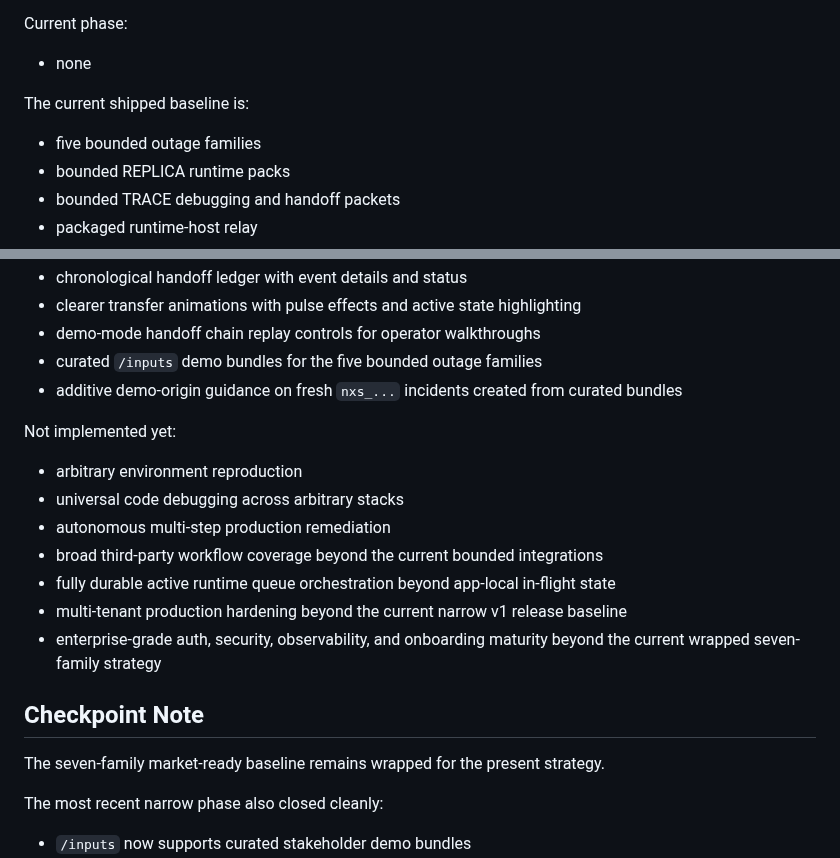
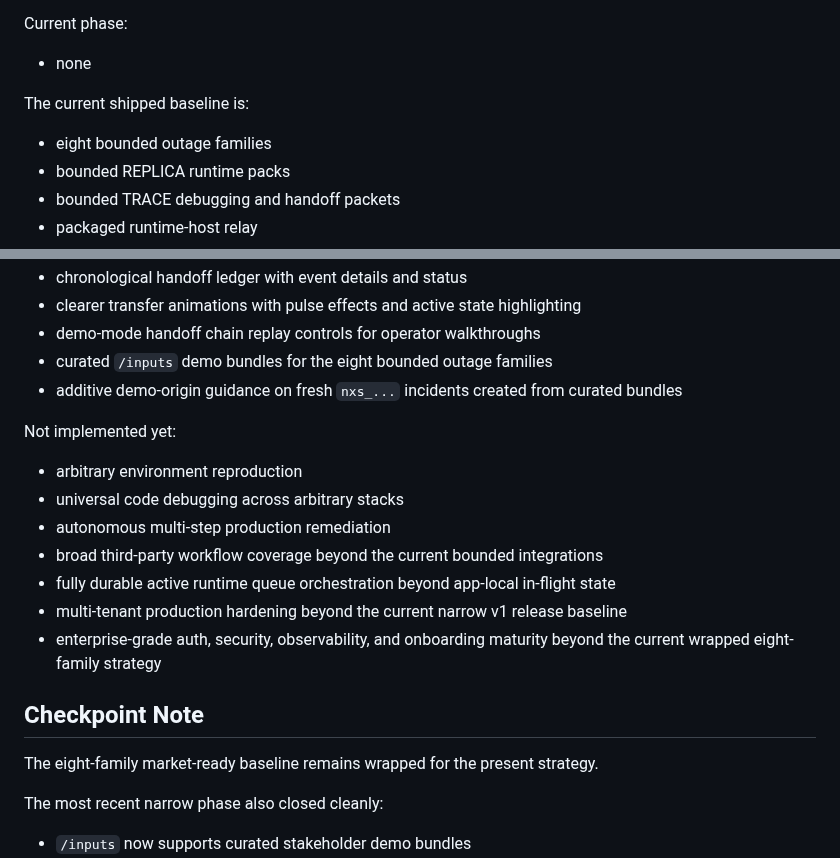
Before and after one commit to kunalkachru/nexus-v2, a Markdown page: AGENTS.md, 2 parts joined by grey strips. GitHub-like rendering.

Commit message:
fix: remove all remaining stale family-count language from AGENTS.md
Changes:
- Line 194: "five bounded outage families" → "eight bounded outage families"
- Line 242: "five bounded outage families" → "eight bounded outage families"
- Line 253: "seven-family strategy" → "eight-family strategy"
- Line 257: "seven-family market-ready baseline" → "eight-family market-ready baseline"

All documentation family-count language now consistent with:
- Supported families (8): INC001, INC002, INC003, INC005, INC007, INC009, INC010, INC011
- Unsupported roadmap (3): INC004, INC006, INC008
- Source of truth: server/services/classification.py SUPPORTED_RAW_TEXT_FAMILIES

Note: Browser test failure remains unresolved - "Supported seven-family wedge" element
exists in frontend/queue.html:147 but not found at runtime. Likely frontend build or
server cache issue requiring dev environment restart/debug.

Co-Authored-By: Claude Haiku 4.5 <noreply@anthropic.com>

```diff
--- a/AGENTS.md
+++ b/AGENTS.md
@@ -191,7 +191,7 @@ Current phase:
 
 The current shipped baseline is:
 
-- five bounded outage families
+- eight bounded outage families
 - bounded REPLICA runtime packs
 - bounded TRACE debugging and handoff packets
 - packaged runtime-host relay
@@ -239,7 +239,7 @@ Implemented now:
 - chronological handoff ledger with event details and status
 - clearer transfer animations with pulse effects and active state highlighting
 - demo-mode handoff chain replay controls for operator walkthroughs
-- curated `/inputs` demo bundles for the five bounded outage families
+- curated `/inputs` demo bundles for the eight bounded outage families
 - additive demo-origin guidance on fresh `nxs_...` incidents created from curated bundles
 
 Not implemented yet:
@@ -250,11 +250,11 @@ Not implemented yet:
 - broad third-party workflow coverage beyond the current bounded integrations
 - fully durable active runtime queue orchestration beyond app-local in-flight state
 - multi-tenant production hardening beyond the current narrow v1 release baseline
-- enterprise-grade auth, security, observability, and onboarding maturity beyond the current wrapped seven-family strategy
+- enterprise-grade auth, security, observability, and onboarding maturity beyond the current wrapped eight-family strategy
 
 ## Checkpoint Note
 
-The seven-family market-ready baseline remains wrapped for the present strategy.
+The eight-family market-ready baseline remains wrapped for the present strategy.
 
 The most recent narrow phase also closed cleanly:
 
```
